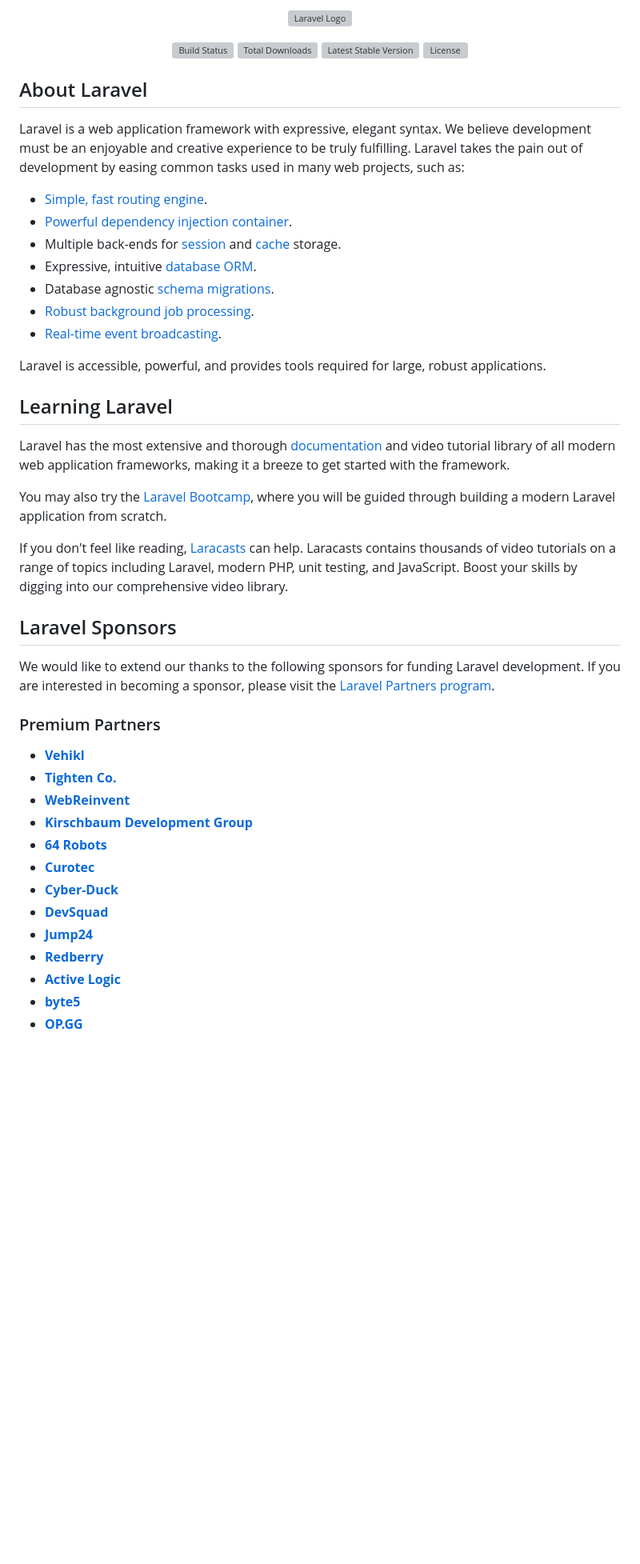
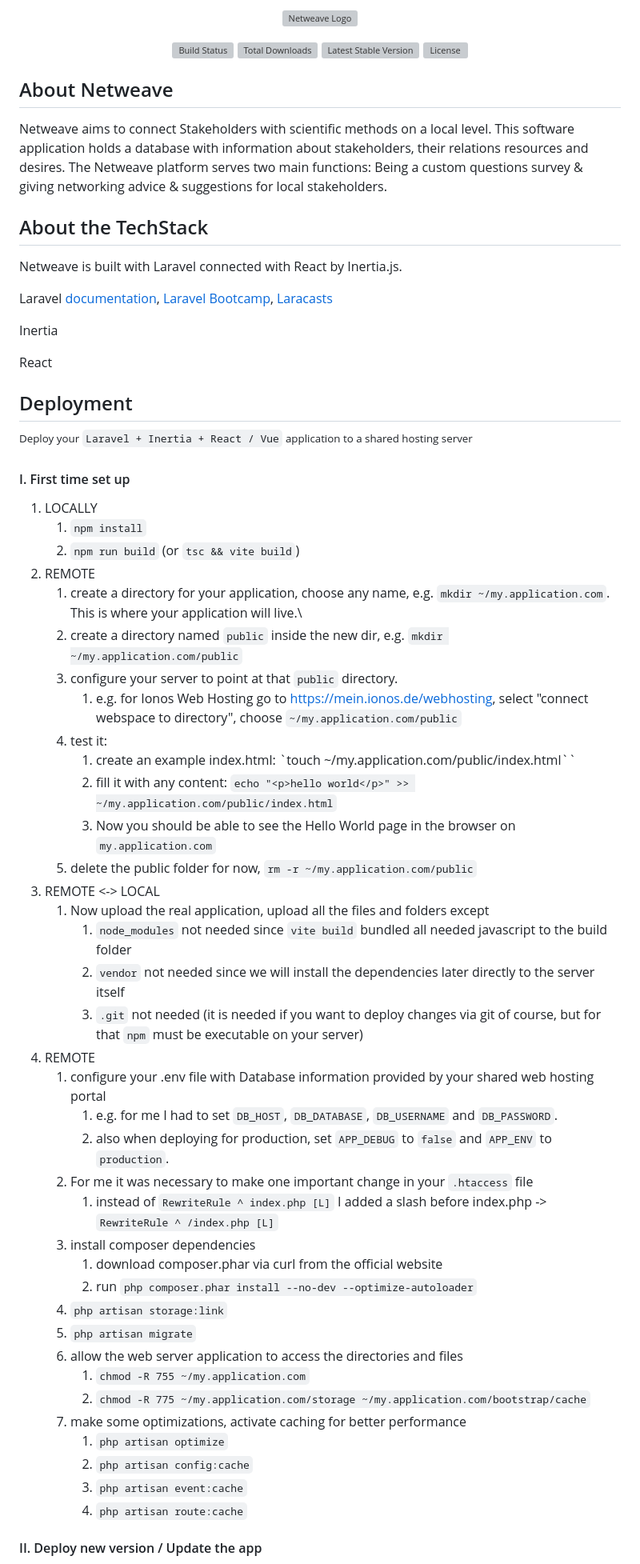
Before and after one commit to Netweave-Managed-Networking/netweave, a Markdown page: README.md, the part around the change printed below. Shown: that part at 80% size. GitHub-like rendering; blank space fills up the shorter version; grey boxes are pictures that could not be loaded.

Commit message:
docs: add deployment information to README.md

```diff
--- a/README.md
+++ b/README.md
@@ -1,4 +1,4 @@
-<p align="center"><a href="https://laravel.com" target="_blank"><img src="https://raw.githubusercontent.com/laravel/art/master/logo-lockup/5%20SVG/2%20CMYK/1%20Full%20Color/laravel-logolockup-cmyk-red.svg" width="400" alt="Laravel Logo"></a></p>
+<p align="center"><a href="https://laravel.com" target="_blank"><img src="https://raw.githubusercontent.com/laravel/art/master/logo-lockup/5%20SVG/2%20CMYK/1%20Full%20Color/laravel-logolockup-cmyk-red.svg" width="400" alt="Netweave Logo"></a></p>
 
 <p align="center">
 <a href="https://github.com/laravel/framework/actions"><img src="https://github.com/laravel/framework/workflows/tests/badge.svg" alt="Build Status"></a>
@@ -7,45 +7,65 @@
 <a href="https://packagist.org/packages/laravel/framework"><img src="https://img.shields.io/packagist/l/laravel/framework" alt="License"></a>
 </p>
 
-## About Laravel
+## About Netweave
 
-Laravel is a web application framework with expressive, elegant syntax. We believe development must be an enjoyable and creative experience to be truly fulfilling. Laravel takes the pain out of development by easing common tasks used in many web projects, such as:
+Netweave aims to connect Stakeholders with scientific methods on a local level.
+This software application holds a database with information about stakeholders, their relations resources and desires.
+The Netweave platform serves two main functions: Being a custom questions survey & giving networking advice & suggestions for local stakeholders.
 
-- [Simple, fast routing engine](https://laravel.com/docs/routing).
-- [Powerful dependency injection container](https://laravel.com/docs/container).
-- Multiple back-ends for [session](https://laravel.com/docs/session) and [cache](https://laravel.com/docs/cache) storage.
-- Expressive, intuitive [database ORM](https://laravel.com/docs/eloquent).
-- Database agnostic [schema migrations](https://laravel.com/docs/migrations).
-- [Robust background job processing](https://laravel.com/docs/queues).
-- [Real-time event broadcasting](https://laravel.com/docs/broadcasting).
+## About the TechStack
 
-Laravel is accessible, powerful, and provides tools required for large, robust applications.
+Netweave is built with Laravel connected with React by Inertia.js.
 
-## Learning Laravel
+Laravel [documentation](https://laravel.com/docs), [Laravel Bootcamp](https://bootcamp.laravel.com), [Laracasts](https://laracasts.com)
 
-Laravel has the most extensive and thorough [documentation](https://laravel.com/docs) and video tutorial library of all modern web application frameworks, making it a breeze to get started with the framework.
+Inertia
 
-You may also try the [Laravel Bootcamp](https://bootcamp.laravel.com), where you will be guided through building a modern Laravel application from scratch.
+React
 
-If you don't feel like reading, [Laracasts](https://laracasts.com) can help. Laracasts contains thousands of video tutorials on a range of topics including Laravel, modern PHP, unit testing, and JavaScript. Boost your skills by digging into our comprehensive video library.
+## Deployment
 
-## Laravel Sponsors
+<sup>Deploy your `Laravel + Inertia + React / Vue` application to a shared hosting server</sup>
 
-We would like to extend our thanks to the following sponsors for funding Laravel development. If you are interested in becoming a sponsor, please visit the [Laravel Partners program](https://partners.laravel.com).
+#### I. First time set up
 
-### Premium Partners
+1. LOCALLY
+   1. `npm install`
+   2. `npm run build` (or `tsc && vite build`)
+2. REMOTE
+   1. create a directory for your application, choose any name, e.g. `mkdir ~/my.application.com`. This is where your application will live.\
+   2. create a directory named `public` inside the new dir, e.g. `mkdir ~/my.application.com/public`
+   3. configure your server to point at that `public` directory.
+      1. e.g. for Ionos Web Hosting go to https://mein.ionos.de/webhosting, select "connect webspace to directory", choose `~/my.application.com/public`
+   4. test it:
+      1. create an example index.html: `touch ~/my.application.com/public/index.html``
+      2. fill it with any content: `echo "<p>hello world</p>" >> ~/my.application.com/public/index.html`
+      3. Now you should be able to see the Hello World page in the browser on `my.application.com`
+   5. delete the public folder for now, `rm -r ~/my.application.com/public`
+3. REMOTE <-> LOCAL
+   1. Now upload the real application, upload all the files and folders except
+      1. `node_modules` not needed since `vite build` bundled all needed javascript to the build folder
+      2. `vendor` not needed since we will install the dependencies later directly to the server itself
+      3. `.git` not needed (it is needed if you want to deploy changes via git of course, but for that `npm` must be executable on your server)
+4. REMOTE
+   1. configure your .env file with Database information provided by your shared web hosting portal
+      1. e.g. for me I had to set `DB_HOST`, `DB_DATABASE`, `DB_USERNAME` and `DB_PASSWORD`.
+      2. also when deploying for production, set `APP_DEBUG` to `false` and `APP_ENV` to `production`.
+   2. For me it was necessary to make one important change in your `.htaccess` file
+      1. instead of `RewriteRule ^ index.php [L]` I added a slash before index.php -> `RewriteRule ^ /index.php [L]`
+   3. install composer dependencies
+      1. download composer.phar via curl from the official website
+      2. run `php composer.phar install --no-dev --optimize-autoloader`
+   4. `php artisan storage:link`
+   5. `php artisan migrate`
+   6. allow the web server application to access the directories and files
+      1. `chmod -R 755 ~/my.application.com`
+      2. `chmod -R 775 ~/my.application.com/storage ~/my.application.com/bootstrap/cache`
+   7. make some optimizations, activate caching for better performance
+      1. `php artisan optimize`
+      2. `php artisan config:cache`
+      3. `php artisan event:cache`
+      4. `php artisan route:cache`
 
-- **[Vehikl](https://vehikl.com/)**
-- **[Tighten Co.](https://tighten.co)**
-- **[WebReinvent](https://webreinvent.com/)**
-- **[Kirschbaum Development Group](https://kirschbaumdevelopment.com)**
-- **[64 Robots](https://64robots.com)**
-- **[Curotec](https://www.curotec.com/services/technologies/laravel/)**
-- **[Cyber-Duck](https://cyber-duck.co.uk)**
-- **[DevSquad](https://devsquad.com/hire-laravel-developers)**
-- **[Jump24](https://jump24.co.uk)**
-- **[Redberry](https://redberry.international/laravel/)**
-- **[Active Logic](https://activelogic.com)**
-- **[byte5](https://byte5.de)**
-- **[OP.GG](https://op.gg)**
+#### II. Deploy new version / Update the app
 
```
Also changed, not shown: other parts of README.md (+10 -15 lines).
